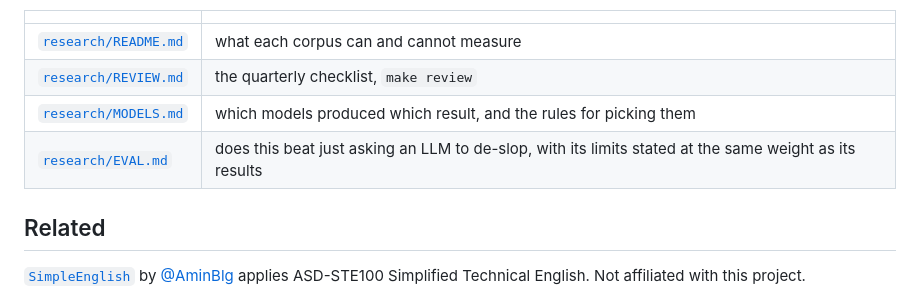
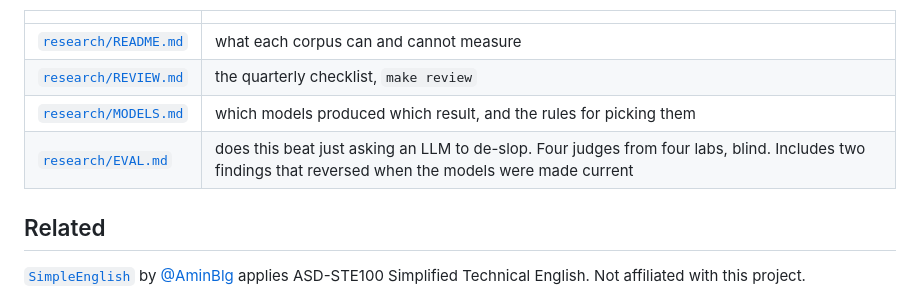
Before and after one commit to tae898/academic-de-llm, a Markdown page: README.md, the part around the change. Rendered like a GitHub page.

```diff
--- a/README.md
+++ b/README.md
@@ -173,7 +173,7 @@ pre-ChatGPT baselines, while the structural tells held.
 | [`research/README.md`](research/README.md) | what each corpus can and cannot measure |
 | [`research/REVIEW.md`](research/REVIEW.md) | the quarterly checklist, `make review` |
 | [`research/MODELS.md`](research/MODELS.md) | which models produced which result, and the rules for picking them |
-| [`research/EVAL.md`](research/EVAL.md) | does this beat just asking an LLM to de-slop, with its limits stated at the same weight as its results |
+| [`research/EVAL.md`](research/EVAL.md) | does this beat just asking an LLM to de-slop. Four judges from four labs, blind. Includes two findings that reversed when the models were made current |
 
 ## Related
 
```
Also changed, not shown: research/EVAL.md (added, +142 -0 lines).
